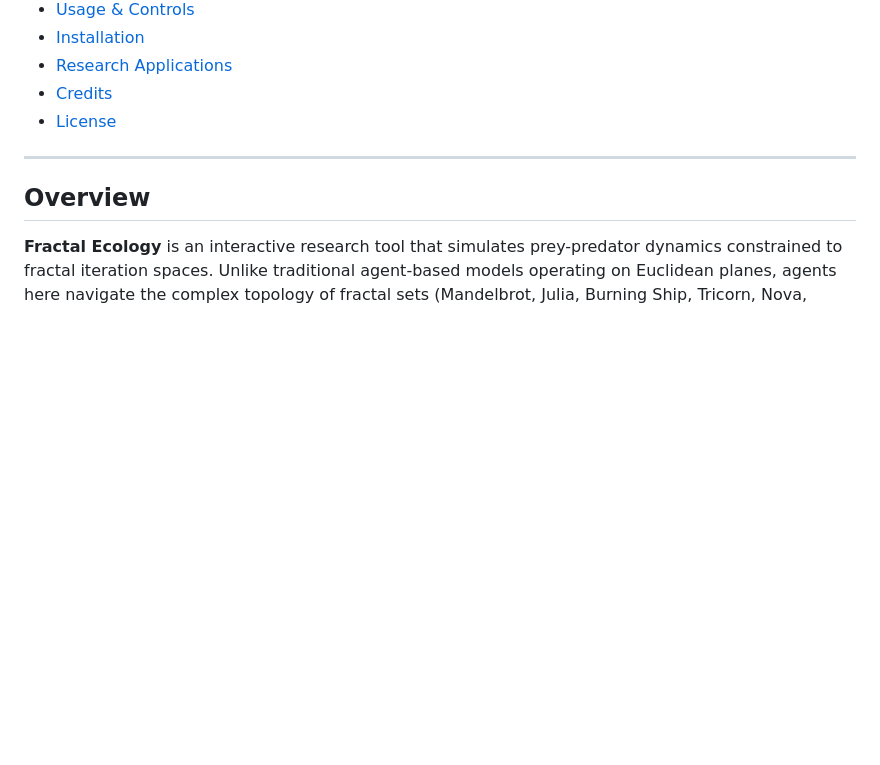
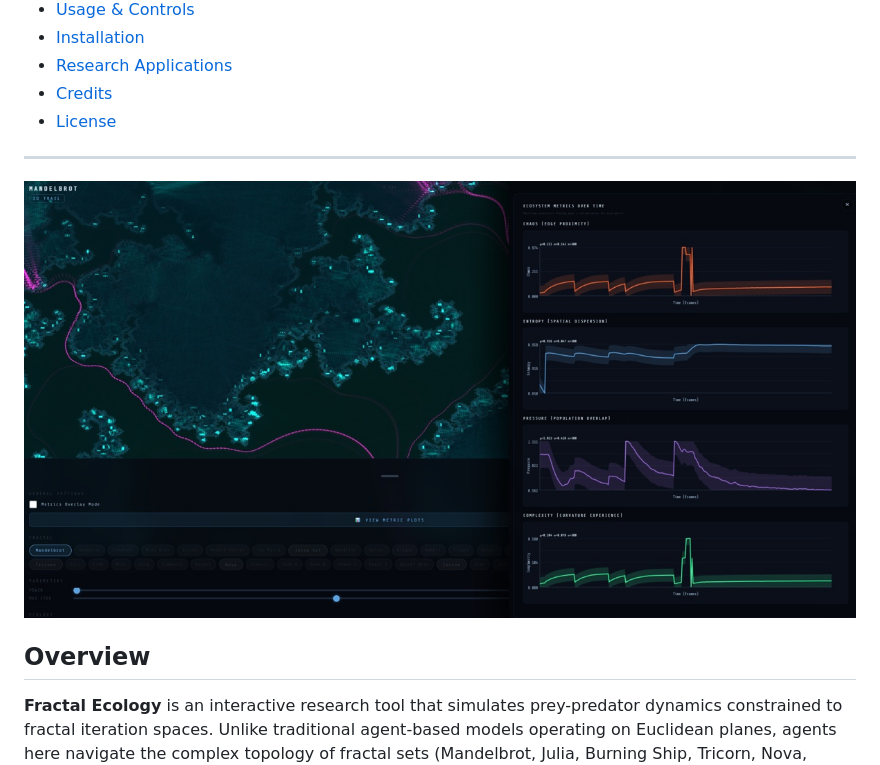
Before and after one commit to sandner-art/Fractal-Ecology, a Markdown page: README.md, the part around one of its changes. GitHub-like rendering; blank space fills up the shorter version.

Commit message:
Update README with author, project details, and screenshot
Added author and project information, along with a live demo link and a screenshot.

```diff
--- a/README.md
+++ b/README.md
@@ -29,6 +33,7 @@ A real-time visualization and simulation platform exploring emergent ecological
 
 ---
 
+![screenshots Fractal Ecology by Daniel Sandner](social-preview.jpg)
 ## Overview
 
 **Fractal Ecology** is an interactive research tool that simulates prey-predator dynamics constrained to fractal iteration spaces. Unlike traditional agent-based models operating on Euclidean planes, agents here navigate the complex topology of fractal sets (Mandelbrot, Julia, Burning Ship, Tricorn, Nova, Cosine), responding to intrinsic mathematical properties that govern stability, chaos, and structural complexity.
```
Also changed, not shown: other parts of README.md (+4 -0 lines).
